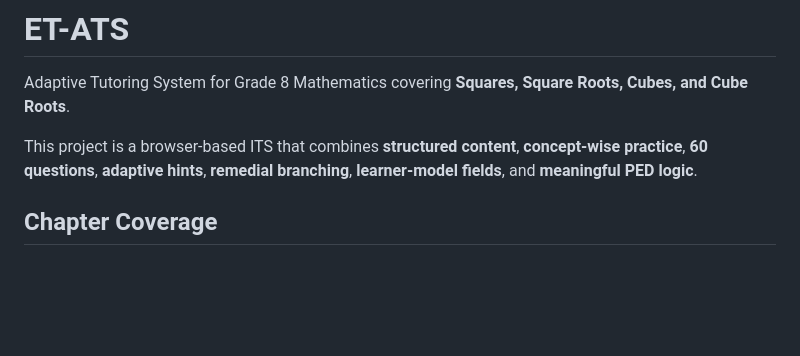
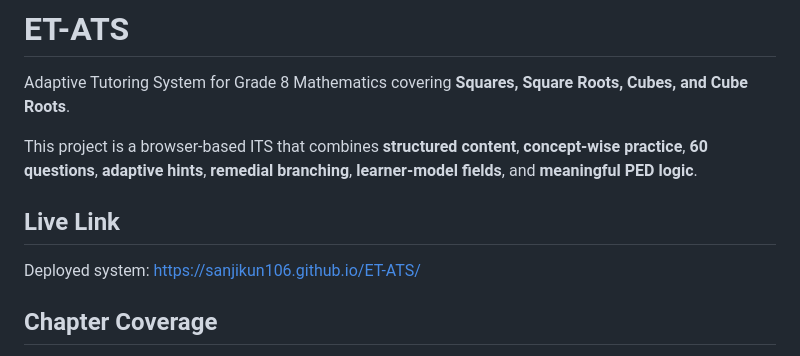
Before and after one commit to sanjikun106/ET-ATS, a Markdown page: README.md, the part around the change. Drawn GitHub-style; blank space fills up the shorter version.

Commit message:
Add live link to deployed system
Added a live link to the deployed system in the README.

```diff
--- a/README.md
+++ b/README.md
@@ -3,6 +3,10 @@
 Adaptive Tutoring System for Grade 8 Mathematics covering **Squares, Square Roots, Cubes, and Cube Roots**.
 
 This project is a browser-based ITS that combines **structured content**, **concept-wise practice**, **60 questions**, **adaptive hints**, **remedial branching**, **learner-model fields**, and **meaningful PED logic**.
+
+## Live Link
+
+Deployed system: [https://sanjikun106.github.io/ET-ATS/](https://sanjikun106.github.io/ET-ATS/)
 
 ## Chapter Coverage
 
```
